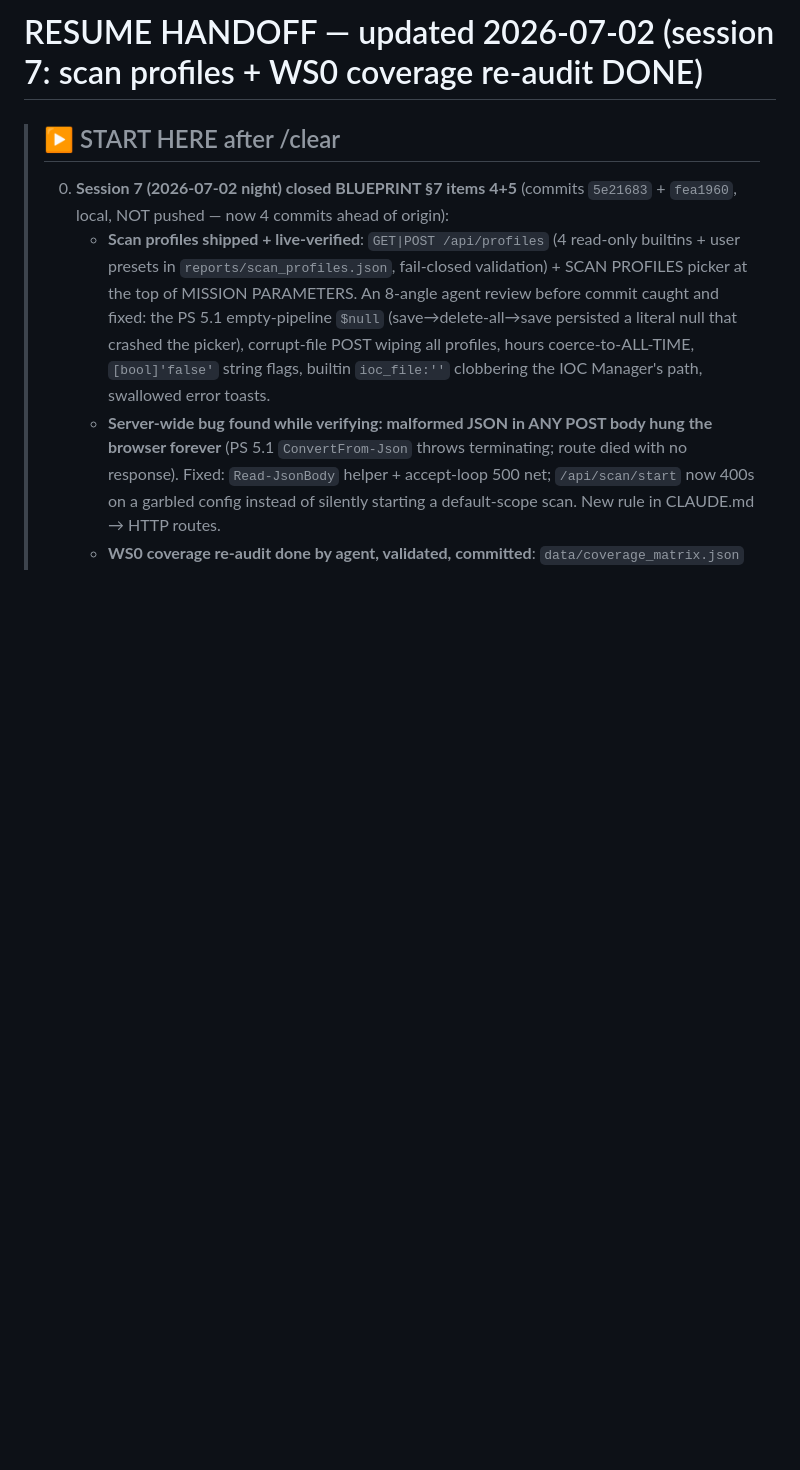
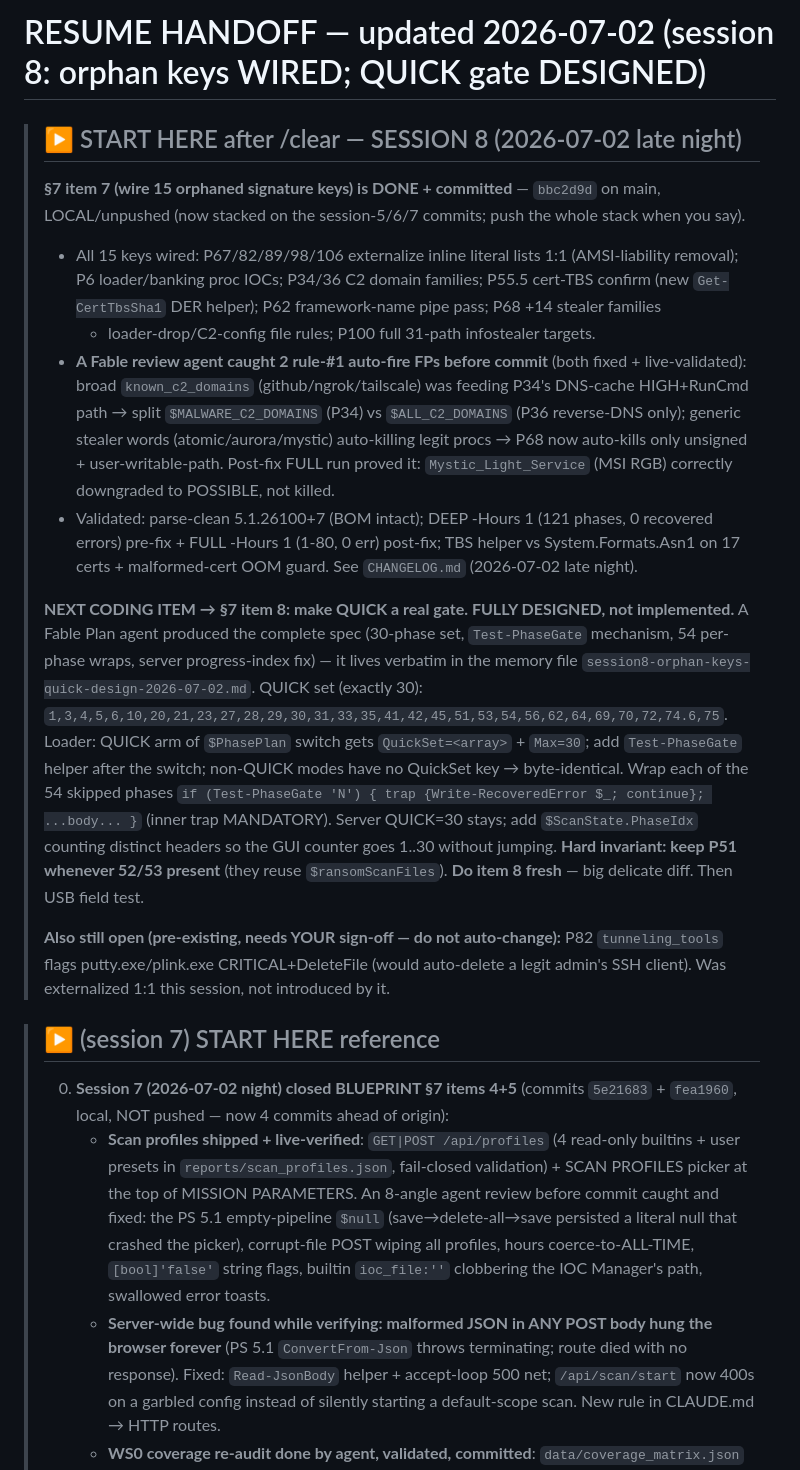
Before and after one commit to zazathebird/zerobreach, a Markdown page: HANDOFF.md, the part around the change. GitHub-like rendering; blank space fills up the shorter version.

Commit message:
docs: HANDOFF/CHANGELOG/BLUEPRINT — item 7 done record + item 8 QUICK-gate design handoff
Co-Authored-By: Claude Fable 5 <noreply@anthropic.com>

```diff
--- a/HANDOFF.md
+++ b/HANDOFF.md
@@ -1,6 +1,40 @@
-# RESUME HANDOFF — updated 2026-07-02 (session 7: scan profiles + WS0 coverage re-audit DONE)
+# RESUME HANDOFF — updated 2026-07-02 (session 8: orphan keys WIRED; QUICK gate DESIGNED)
 
-> ## ▶ START HERE after /clear
+> ## ▶ START HERE after /clear — SESSION 8 (2026-07-02 late night)
+> **§7 item 7 (wire 15 orphaned signature keys) is DONE + committed** — `bbc2d9d` on main,
+> LOCAL/unpushed (now stacked on the session-5/6/7 commits; push the whole stack when you say).
+> - All 15 keys wired: P67/82/89/98/106 externalize inline literal lists 1:1 (AMSI-liability
+>   removal); P6 loader/banking proc IOCs; P34/36 C2 domain families; P55.5 cert-TBS confirm
+>   (new `Get-CertTbsSha1` DER helper); P62 framework-name pipe pass; P68 +14 stealer families
+>   + loader-drop/C2-config file rules; P100 full 31-path infostealer targets.
+> - **A Fable review agent caught 2 rule-#1 auto-fire FPs before commit** (both fixed +
+>   live-validated): broad `known_c2_domains` (github/ngrok/tailscale) was feeding P34's
+>   DNS-cache HIGH+RunCmd path → split `$MALWARE_C2_DOMAINS` (P34) vs `$ALL_C2_DOMAINS` (P36
+>   reverse-DNS only); generic stealer words (atomic/aurora/mystic) auto-killing legit procs →
+>   P68 now auto-kills only unsigned + user-writable-path. Post-fix FULL run proved it:
+>   `Mystic_Light_Service` (MSI RGB) correctly downgraded to POSSIBLE, not killed.
+> - Validated: parse-clean 5.1.26100+7 (BOM intact); DEEP -Hours 1 (121 phases, 0 recovered
+>   errors) pre-fix + FULL -Hours 1 (1-80, 0 err) post-fix; TBS helper vs System.Formats.Asn1
+>   on 17 certs + malformed-cert OOM guard. See `CHANGELOG.md` (2026-07-02 late night).
+>
+> **NEXT CODING ITEM → §7 item 8: make QUICK a real gate. FULLY DESIGNED, not implemented.**
+> A Fable Plan agent produced the complete spec (30-phase set, `Test-PhaseGate` mechanism, 54
+> per-phase wraps, server progress-index fix) — it lives verbatim in the memory file
+> `session8-orphan-keys-quick-design-2026-07-02.md`. QUICK set (exactly 30):
+> `1,3,4,5,6,10,20,21,23,27,28,29,30,31,33,35,41,42,45,51,53,54,56,62,64,69,70,72,74.6,75`.
+> Loader: QUICK arm of `$PhasePlan` switch gets `QuickSet=<array>` + `Max=30`; add
+> `Test-PhaseGate` helper after the switch; non-QUICK modes have no QuickSet key → byte-identical.
+> Wrap each of the 54 skipped phases `if (Test-PhaseGate 'N') { trap {Write-RecoveredError $_;
+> continue}; ...body... }` (inner trap MANDATORY). Server QUICK=30 stays; add `$ScanState.PhaseIdx`
+> counting distinct headers so the GUI counter goes 1..30 without jumping. **Hard invariant:
+> keep P51 whenever 52/53 present** (they reuse `$ransomScanFiles`). **Do item 8 fresh** — big
+> delicate diff. Then USB field test.
+>
+> **Also still open (pre-existing, needs YOUR sign-off — do not auto-change):** P82
+> `tunneling_tools` flags putty.exe/plink.exe CRITICAL+DeleteFile (would auto-delete a legit
+> admin's SSH client). Was externalized 1:1 this session, not introduced by it.
+
+> ## ▶ (session 7) START HERE reference
 > 0. **Session 7 (2026-07-02 night) closed BLUEPRINT §7 items 4+5** (commits `5e21683` + `fea1960`,
 >    local, NOT pushed — now 4 commits ahead of origin):
 >    - **Scan profiles shipped + live-verified**: `GET|POST /api/profiles` (4 read-only builtins +
```
